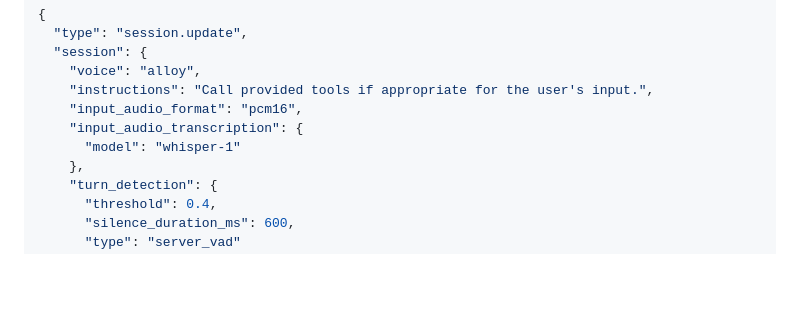
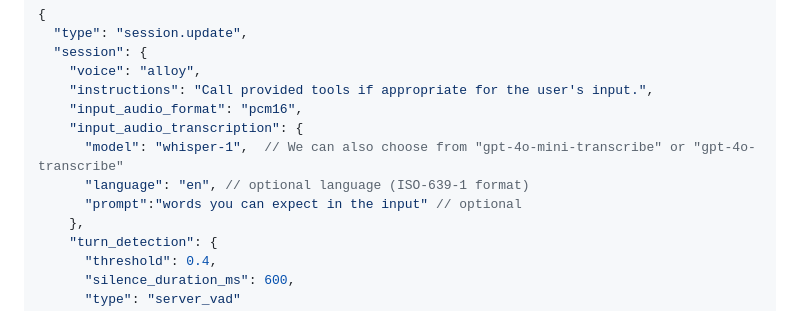
Before and after one commit to Azure-Samples/aoai-realtime-audio-sdk, a Markdown page: README.md, the part around the change. GitHub-like rendering; blank space fills up the shorter version.

```diff
--- a/README.md
+++ b/README.md
@@ -107,7 +107,9 @@ An example `session.update` that configures several aspects of the session, incl
     "instructions": "Call provided tools if appropriate for the user's input.",
     "input_audio_format": "pcm16",
     "input_audio_transcription": {
-      "model": "whisper-1"
+      "model": "whisper-1",  // We can also choose from "gpt-4o-mini-transcribe" or "gpt-4o-transcribe"
+      "language": "en", // optional language (ISO-639-1 format)
+      "prompt":"words you can expect in the input" // optional
     },
     "turn_detection": {
       "threshold": 0.4,
```
